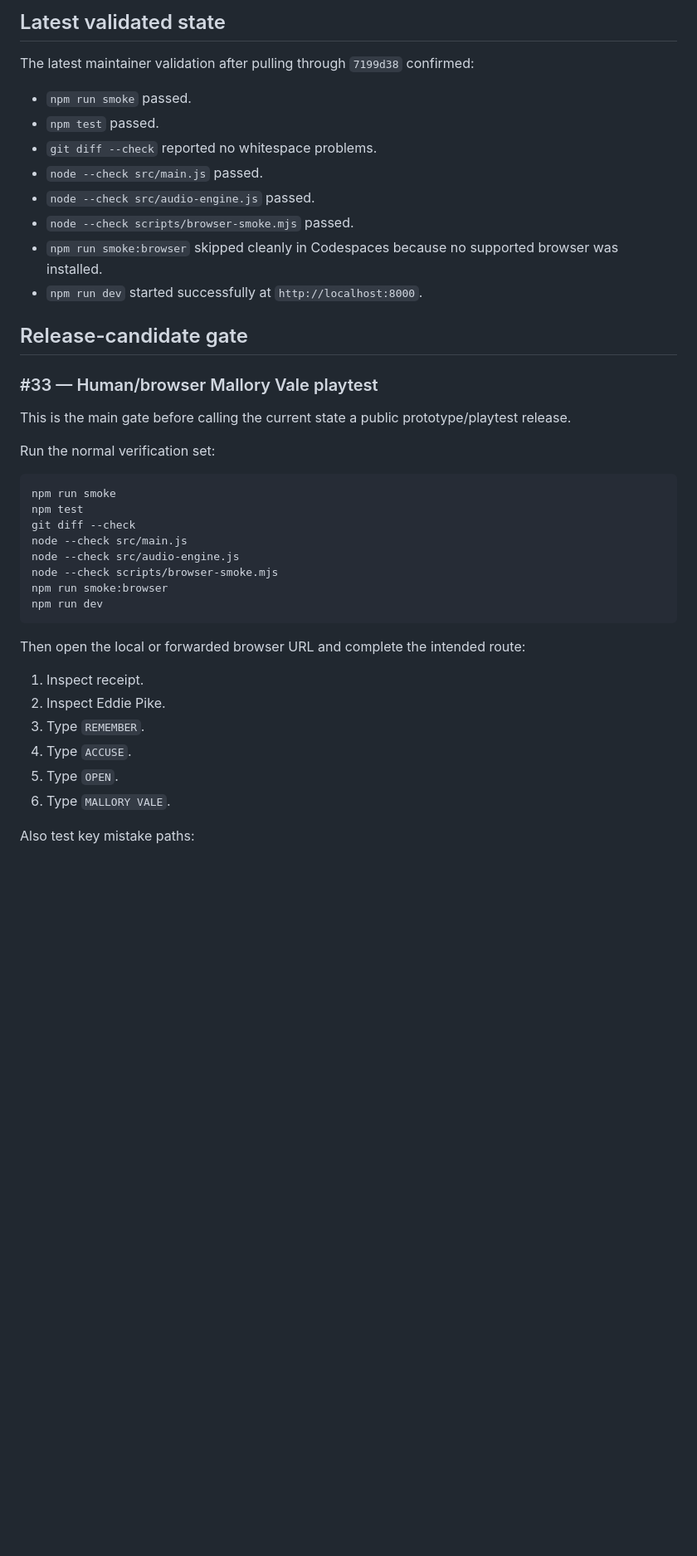
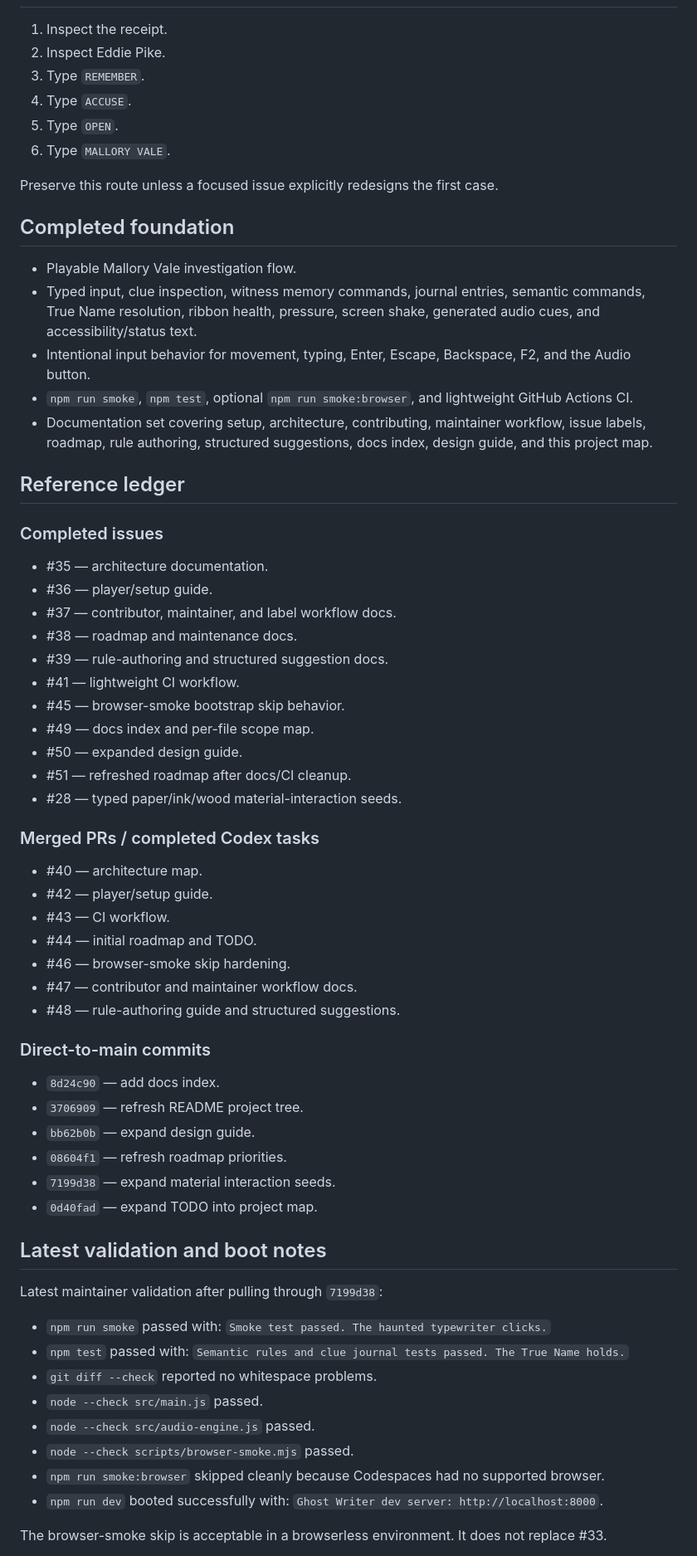
Before and after one commit to billybox1926-jpg/Ghost-Writer, a Markdown page: docs/TODO.md, the part around one of its changes. Shown at 83% size. GitHub-like rendering; blank space fills up the shorter version.

Commit message:
docs: add references to TODO project map

````diff
--- a/docs/TODO.md
+++ b/docs/TODO.md
@@ -61,42 +15,67 @@ The repo is close to a public prototype/playtest release. The remaining release-
-## Latest validated state
-
-The latest maintainer validation after pulling through `7199d38` confirmed:
-
-- `npm run smoke` passed.
-- `npm test` passed.
-- `git diff --check` reported no whitespace problems.
-- `node --check src/main.js` passed.
-- `node --check src/audio-engine.js` passed.
-- `node --check scripts/browser-smoke.mjs` passed.
-- `npm run smoke:browser` skipped cleanly in Codespaces because no supported browser was installed.
-- `npm run dev` started successfully at `http://localhost:8000`.
-
-## Release-candidate gate
-
-### #33 — Human/browser Mallory Vale playtest
-
-This is the main gate before calling the current state a public prototype/playtest release.
-
-Run the normal verification set:
-
-```bash
-npm run smoke
-npm test
-git diff --check
-node --check src/main.js
-node --check src/audio-engine.js
-node --check scripts/browser-smoke.mjs
-npm run smoke:browser
-npm run dev
-```
-
-Then open the local or forwarded browser URL and complete the intended route:
-
-1. Inspect receipt.
+1. Inspect the receipt.
 2. Inspect Eddie Pike.
 3. Type `REMEMBER`.
 4. Type `ACCUSE`.
 5. Type `OPEN`.
 6. Type `MALLORY VALE`.
 
-Also test key mistake paths:
+Preserve this route unless a focused issue explicitly redesigns the first case.
+
+## Completed foundation
+
+- Playable Mallory Vale investigation flow.
+- Typed input, clue inspection, witness memory commands, journal entries, semantic commands, True Name resolution, ribbon health, pressure, screen shake, generated audio cues, and accessibility/status text.
+- Intentional input behavior for movement, typing, Enter, Escape, Backspace, F2, and the Audio button.
+- `npm run smoke`, `npm test`, optional `npm run smoke:browser`, and lightweight GitHub Actions CI.
+- Documentation set covering setup, architecture, contributing, maintainer workflow, issue labels, roadmap, rule authoring, structured suggestions, docs index, design guide, and this project map.
+
+## Reference ledger
+
+### Completed issues
+
+- #35 — architecture documentation.
+- #36 — player/setup guide.
+- #37 — contributor, maintainer, and label workflow docs.
+- #38 — roadmap and maintenance docs.
+- #39 — rule-authoring and structured suggestion docs.
+- #41 — lightweight CI workflow.
+- #45 — browser-smoke bootstrap skip behavior.
+- #49 — docs index and per-file scope map.
+- #50 — expanded design guide.
+- #51 — refreshed roadmap after docs/CI cleanup.
+- #28 — typed paper/ink/wood material-interaction seeds.
+
+### Merged PRs / completed Codex tasks
+
+- #40 — architecture map.
+- #42 — player/setup guide.
+- #43 — CI workflow.
+- #44 — initial roadmap and TODO.
+- #46 — browser-smoke skip hardening.
+- #47 — contributor and maintainer workflow docs.
+- #48 — rule-authoring guide and structured suggestions.
+
+### Direct-to-main commits
+
+- `8d24c90` — add docs index.
+- `3706909` — refresh README project tree.
+- `bb62b0b` — expand design guide.
+- `08604f1` — refresh roadmap priorities.
+- `7199d38` — expand material interaction seeds.
+- `0d40fad` — expand TODO into project map.
+
+## Latest validation and boot notes
+
+Latest maintainer validation after pulling through `7199d38`:
+
+- `npm run smoke` passed with: `Smoke test passed. The haunted typewriter clicks.`
+- `npm test` passed with: `Semantic rules and clue journal tests passed. The True Name holds.`
+- `git diff --check` reported no whitespace problems.
+- `node --check src/main.js` passed.
+- `node --check src/audio-engine.js` passed.
+- `node --check scripts/browser-smoke.mjs` passed.
+- `npm run smoke:browser` skipped cleanly because Codespaces had no supported browser.
+- `npm run dev` booted successfully with: `Ghost Writer dev server: http://localhost:8000`.
+
+The browser-smoke skip is acceptable in a browserless environment. It does not replace #33.
+
````
Also changed, not shown: other parts of docs/TODO.md (+29 -99 lines).
